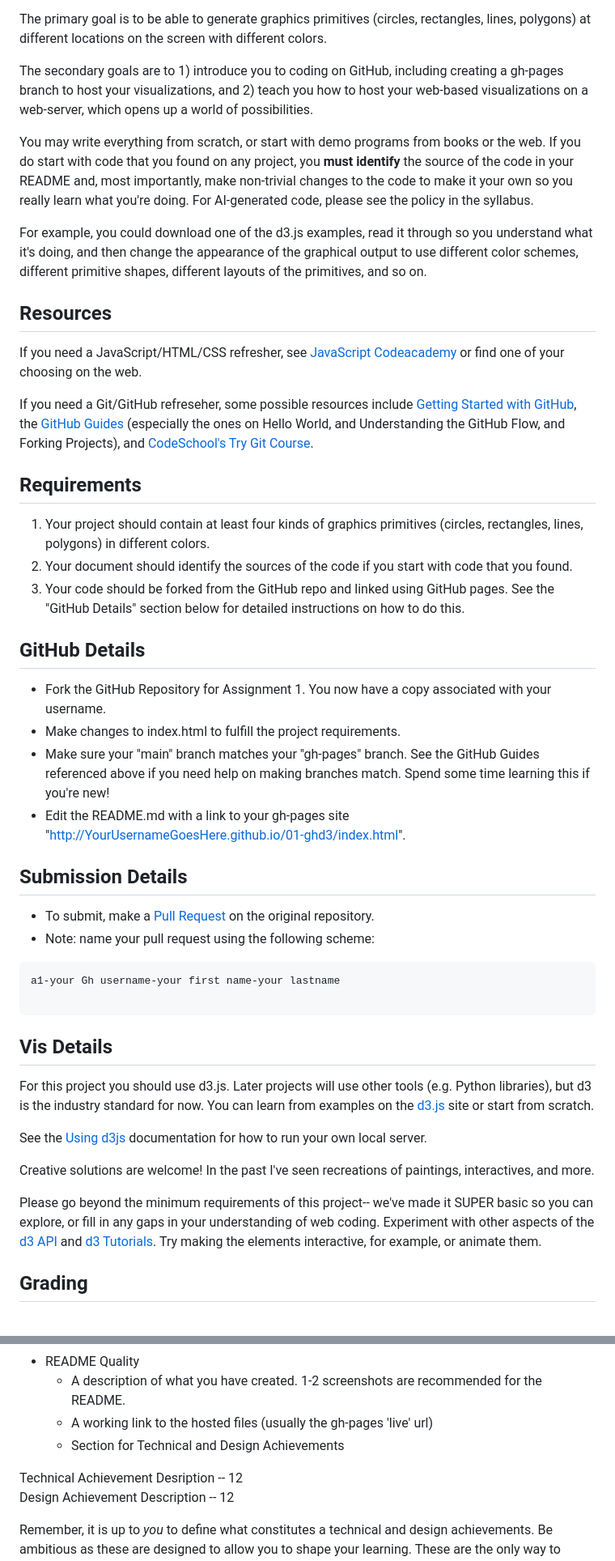
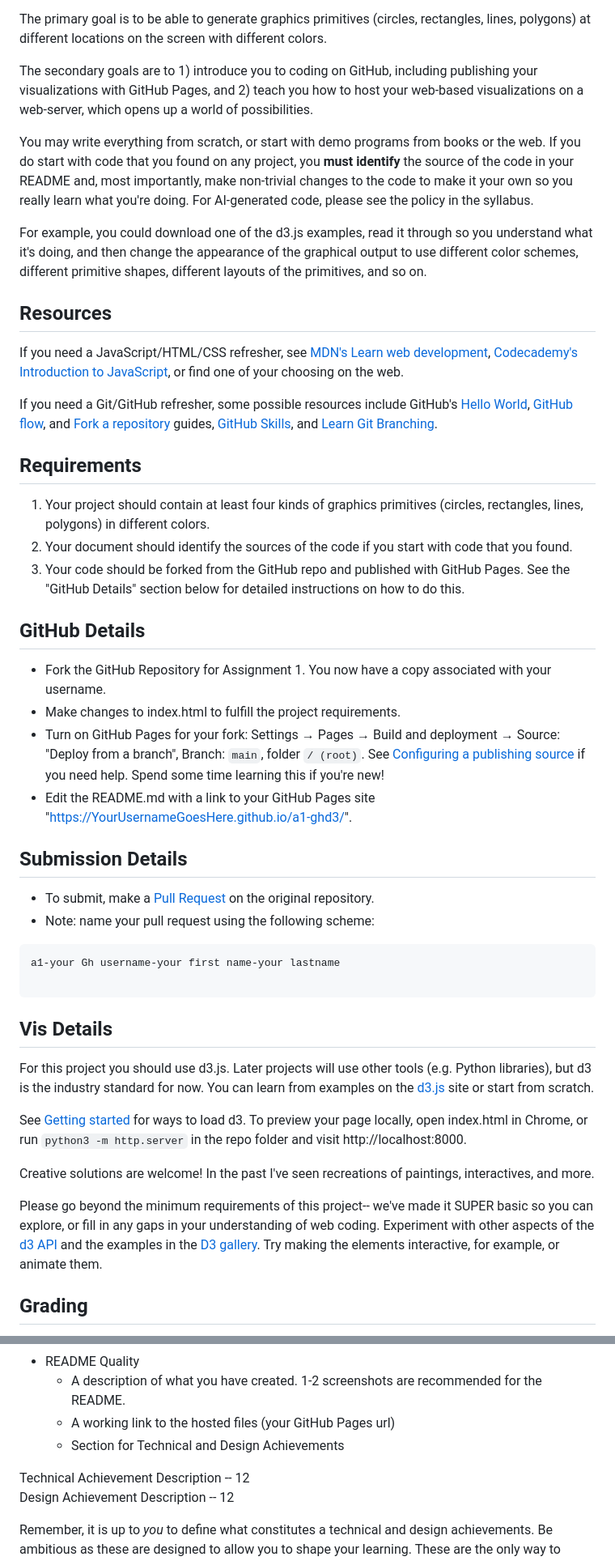
Before and after one commit to AlexLowczyk/a1-ghd3, a Markdown page: README.md, 2 parts joined by grey strips. Shown at 81% size. Drawn GitHub-style.

Commit message:
Update A1 README: current links and GitHub Pages steps

```diff
--- a/README.md
+++ b/README.md
@@ -5,7 +5,7 @@ This is a starting project to make sure you can write and host a webpage that ge
 
 The primary goal is to be able to generate graphics primitives (circles, rectangles, lines, polygons) at different locations on the screen with different colors.
 
-The secondary goals are to 1) introduce you to coding on GitHub, including creating a gh-pages branch to host your visualizations, and 2) teach you how to host your web-based visualizations on a web-server, which opens up a world of possibilities.
+The secondary goals are to 1) introduce you to coding on GitHub, including publishing your visualizations with GitHub Pages, and 2) teach you how to host your web-based visualizations on a web-server, which opens up a world of possibilities.
 
 You may write everything from scratch, or start with demo programs from books or the web.
 If you do start with code that you found on any project, you **must identify** the source of the code in your README and, most importantly, make non-trivial changes to the code to make it your own so you really learn what you're doing.
@@ -16,24 +16,24 @@ For example, you could download one of the d3.js examples, read it through so yo
 Resources
 ---
 
-If you need a JavaScript/HTML/CSS refresher, see [JavaScript Codeacademy](https://www.codecademy.com/en/tracks/javascript) or find one of your choosing on the web.
+If you need a JavaScript/HTML/CSS refresher, see [MDN's Learn web development](https://developer.mozilla.org/en-US/docs/Learn_web_development), [Codecademy's Introduction to JavaScript](https://www.codecademy.com/learn/introduction-to-javascript), or find one of your choosing on the web.
 
-If you need a Git/GitHub refreseher, some possible resources include [Getting Started with GitHub](https://help.github.com/categories/bootcamp/), the [GitHub Guides](https://guides.github.com/) (especially the ones on Hello World, and Understanding the GitHub Flow, and Forking Projects), and [CodeSchool's Try Git Course](https://www.codeschool.com/courses/try-git).
+If you need a Git/GitHub refresher, some possible resources include GitHub's [Hello World](https://docs.github.com/en/get-started/using-github/hello-world), [GitHub flow](https://docs.github.com/en/get-started/using-github/github-flow), and [Fork a repository](https://docs.github.com/en/pull-requests/how-tos/work-with-forks/fork-a-repo) guides, [GitHub Skills](https://skills.github.com/), and [Learn Git Branching](https://learngitbranching.js.org/).
 
 Requirements
 ---
 
 1. Your project should contain at least four kinds of graphics primitives (circles, rectangles, lines, polygons) in different colors.
 2. Your document should identify the sources of the code if you start with code that you found.
-3. Your code should be forked from the GitHub repo and linked using GitHub pages. See the "GitHub Details" section below for detailed instructions on how to do this.
+3. Your code should be forked from the GitHub repo and published with GitHub Pages. See the "GitHub Details" section below for detailed instructions on how to do this.
 
 GitHub Details
 ---
 
 - Fork the GitHub Repository for Assignment 1. You now have a copy associated with your username.
 - Make changes to index.html to fulfill the project requirements.
-- Make sure your "main" branch matches your "gh-pages" branch. See the GitHub Guides referenced above if you need help on making branches match. Spend some time learning this if you're new!
-- Edit the README.md with a link to your gh-pages site "http://YourUsernameGoesHere.github.io/01-ghd3/index.html".
+- Turn on GitHub Pages for your fork: Settings → Pages → Build and deployment → Source: "Deploy from a branch", Branch: `main`, folder `/ (root)`. See [Configuring a publishing source](https://docs.github.com/en/pages/getting-started-with-github-pages/configuring-a-publishing-source-for-your-github-pages-site) if you need help. Spend some time learning this if you're new!
+- Edit the README.md with a link to your GitHub Pages site "https://YourUsernameGoesHere.github.io/a1-ghd3/".
 
 Submission Details
 ---
@@ -52,10 +52,10 @@ You can learn from examples on the [d3.js](http://d3js.org) site or start from s
 
-See the [Using d3js](https://github.com/mbostock/d3/wiki#using) documentation for how to run your own local server.
+See [Getting started](https://d3js.org/getting-started) for ways to load d3. To preview your page locally, open index.html in Chrome, or run `python3 -m http.server` in the repo folder and visit http://localhost:8000.
 
 Creative solutions are welcome! In the past I've seen recreations of paintings, interactives, and more.
 
 Please go beyond the minimum requirements of this project-- we've made it SUPER basic so you can explore, or fill in any gaps in your understanding of web coding.
-Experiment with other aspects of the [d3 API](https://github.com/mbostock/d3/wiki/API-Reference) and [d3 Tutorials](https://github.com/mbostock/d3/wiki/Tutorials).
+Experiment with other aspects of the [d3 API](https://d3js.org/api) and the examples in the [D3 gallery](https://observablehq.com/@d3/gallery).
 Try making the elements interactive, for example, or animate them.
 
 Grading
@@ -75,10 +75,10 @@ Below are some, but not necessarily all, of the key points we will consider duri
 - Different colors
 - README Quality
     - A description of what you have created. 1-2 screenshots are recommended for the README.
-    - A working link to the hosted files (usually the gh-pages 'live' url)
+    - A working link to the hosted files (your GitHub Pages url)
     - Section for Technical and Design Achievements
 
-Technical Achievement Desription -- 12
+Technical Achievement Description -- 12
 Design Achievement Description -- 12
 
 Remember, it is up to *you* to define what constitutes a technical and design achievements.
```
Also changed, not shown: other parts of README.md (+2 -2 lines).
